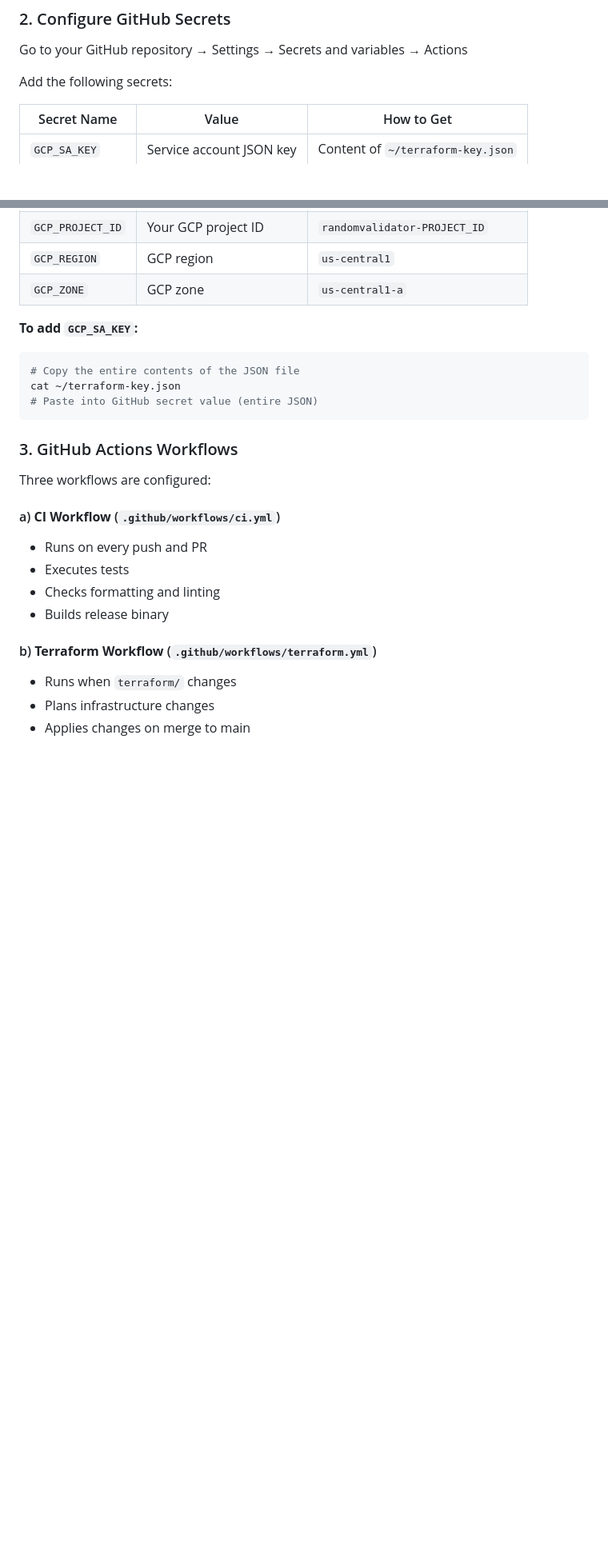
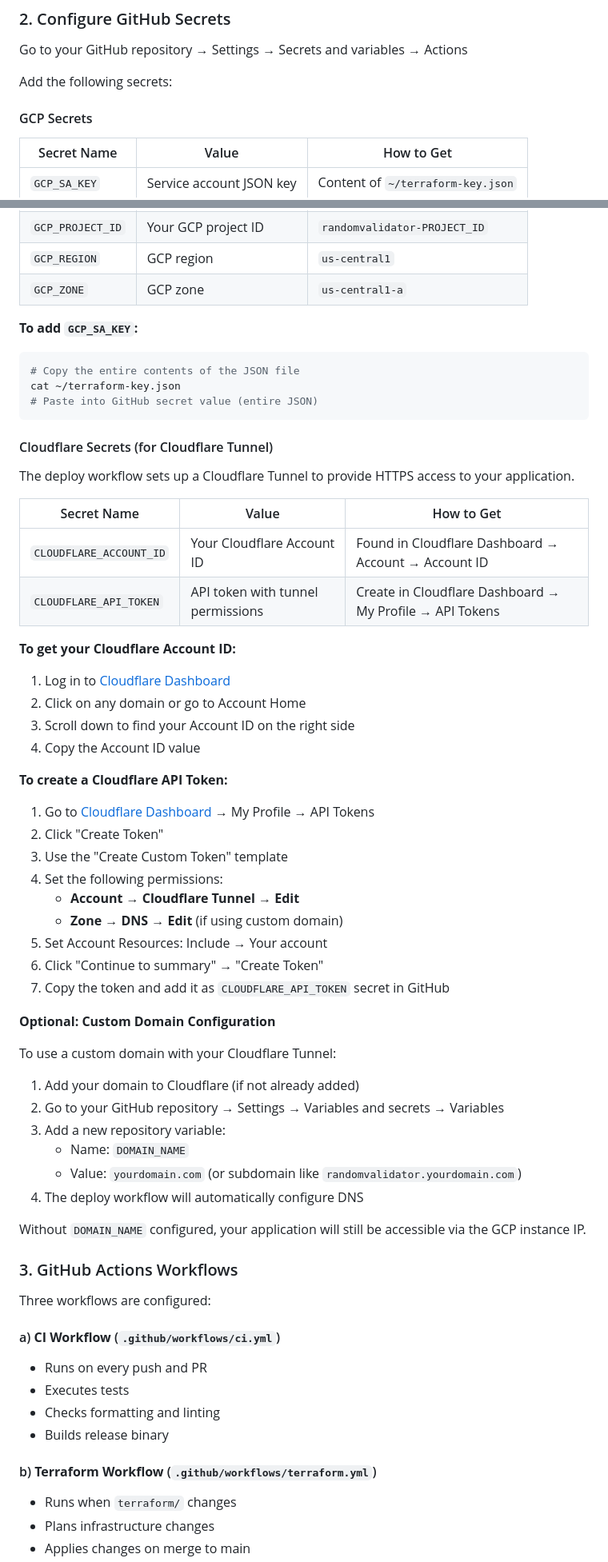
Before and after one commit to bottiger/randomnumbervalidator, a Markdown page: DEPLOYMENT.md, 2 parts joined by grey strips. Shown: that part at 80% size. GitHub-like rendering; blank space fills up the shorter version.

Commit message:
Add Cloudflare Tunnel setup documentation
Document required Cloudflare secrets for the GitHub Actions deploy workflow:
- CLOUDFLARE_ACCOUNT_ID
- CLOUDFLARE_API_TOKEN

Include step-by-step instructions for:
- Finding Cloudflare Account ID
- Creating API token with correct permissions
- Optional custom domain configuration

````diff
--- a/DEPLOYMENT.md
+++ b/DEPLOYMENT.md
@@ -145,6 +145,8 @@ Go to your GitHub repository → Settings → Secrets and variables → Actions
 
 Add the following secrets:
 
+#### GCP Secrets
+
 | Secret Name | Value | How to Get |
 |-------------|-------|------------|
 | `GCP_SA_KEY` | Service account JSON key | Content of `~/terraform-key.json` |
@@ -158,6 +160,45 @@ Add the following secrets:
 cat ~/terraform-key.json
 # Paste into GitHub secret value (entire JSON)
 ```
+
+#### Cloudflare Secrets (for Cloudflare Tunnel)
+
+The deploy workflow sets up a Cloudflare Tunnel to provide HTTPS access to your application.
+
+| Secret Name | Value | How to Get |
+|-------------|-------|------------|
+| `CLOUDFLARE_ACCOUNT_ID` | Your Cloudflare Account ID | Found in Cloudflare Dashboard → Account → Account ID |
+| `CLOUDFLARE_API_TOKEN` | API token with tunnel permissions | Create in Cloudflare Dashboard → My Profile → API Tokens |
+
+**To get your Cloudflare Account ID:**
+1. Log in to [Cloudflare Dashboard](https://dash.cloudflare.com)
+2. Click on any domain or go to Account Home
+3. Scroll down to find your Account ID on the right side
+4. Copy the Account ID value
+
+**To create a Cloudflare API Token:**
+1. Go to [Cloudflare Dashboard](https://dash.cloudflare.com) → My Profile → API Tokens
+2. Click "Create Token"
+3. Use the "Create Custom Token" template
+4. Set the following permissions:
+   - **Account** → **Cloudflare Tunnel** → **Edit**
+   - **Zone** → **DNS** → **Edit** (if using custom domain)
+5. Set Account Resources: Include → Your account
+6. Click "Continue to summary" → "Create Token"
+7. Copy the token and add it as `CLOUDFLARE_API_TOKEN` secret in GitHub
+
+**Optional: Custom Domain Configuration**
+
+To use a custom domain with your Cloudflare Tunnel:
+
+1. Add your domain to Cloudflare (if not already added)
+2. Go to your GitHub repository → Settings → Variables and secrets → Variables
+3. Add a new repository variable:
+   - Name: `DOMAIN_NAME`
+   - Value: `yourdomain.com` (or subdomain like `randomvalidator.yourdomain.com`)
+4. The deploy workflow will automatically configure DNS
+
+Without `DOMAIN_NAME` configured, your application will still be accessible via the GCP instance IP.
 
 ### 3. GitHub Actions Workflows
 
````
